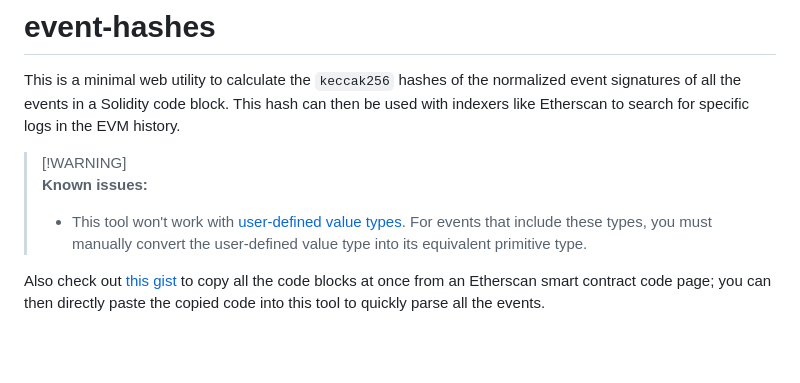
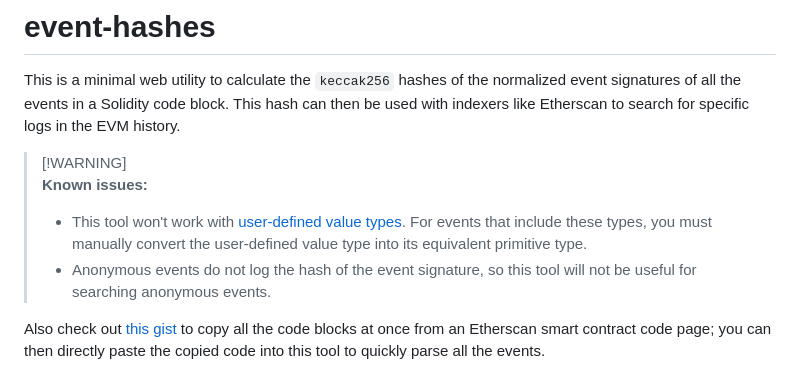
Before and after one commit to ardislu/event-hashes, a Markdown page: README.md, the part around the change. Rendered like a GitHub page; blank space fills up the shorter version.

Commit message:
Add note about anonymous events

```diff
--- a/README.md
+++ b/README.md
@@ -5,6 +5,7 @@ This is a minimal web utility to calculate the `keccak256` hashes of the normali
 > [!WARNING]<br>
 > **Known issues:**
 > - This tool won't work with [user-defined value types](https://docs.soliditylang.org/en/latest/types.html#user-defined-value-types). For events that include these types, you must manually convert the user-defined value type into its equivalent primitive type.
+> - Anonymous events do not log the hash of the event signature, so this tool will not be useful for searching anonymous events.
 
 Also check out [this gist](https://gist.github.com/ardislu/09b0393ae632756e2cf879cc4231f41a) to copy all the code blocks at once from an Etherscan smart contract code page; you can then directly paste the copied code into this tool to quickly parse all the events.
 
```
